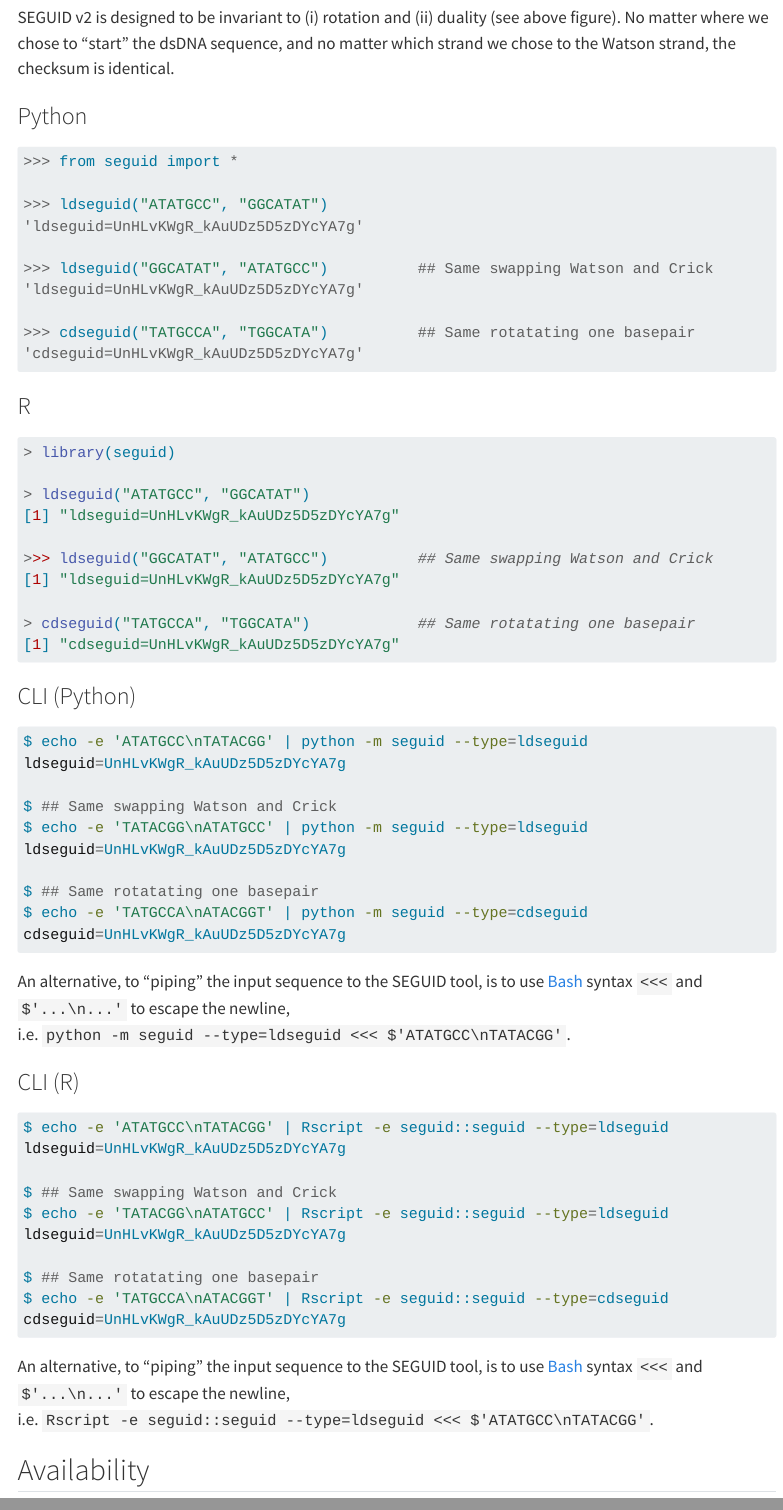
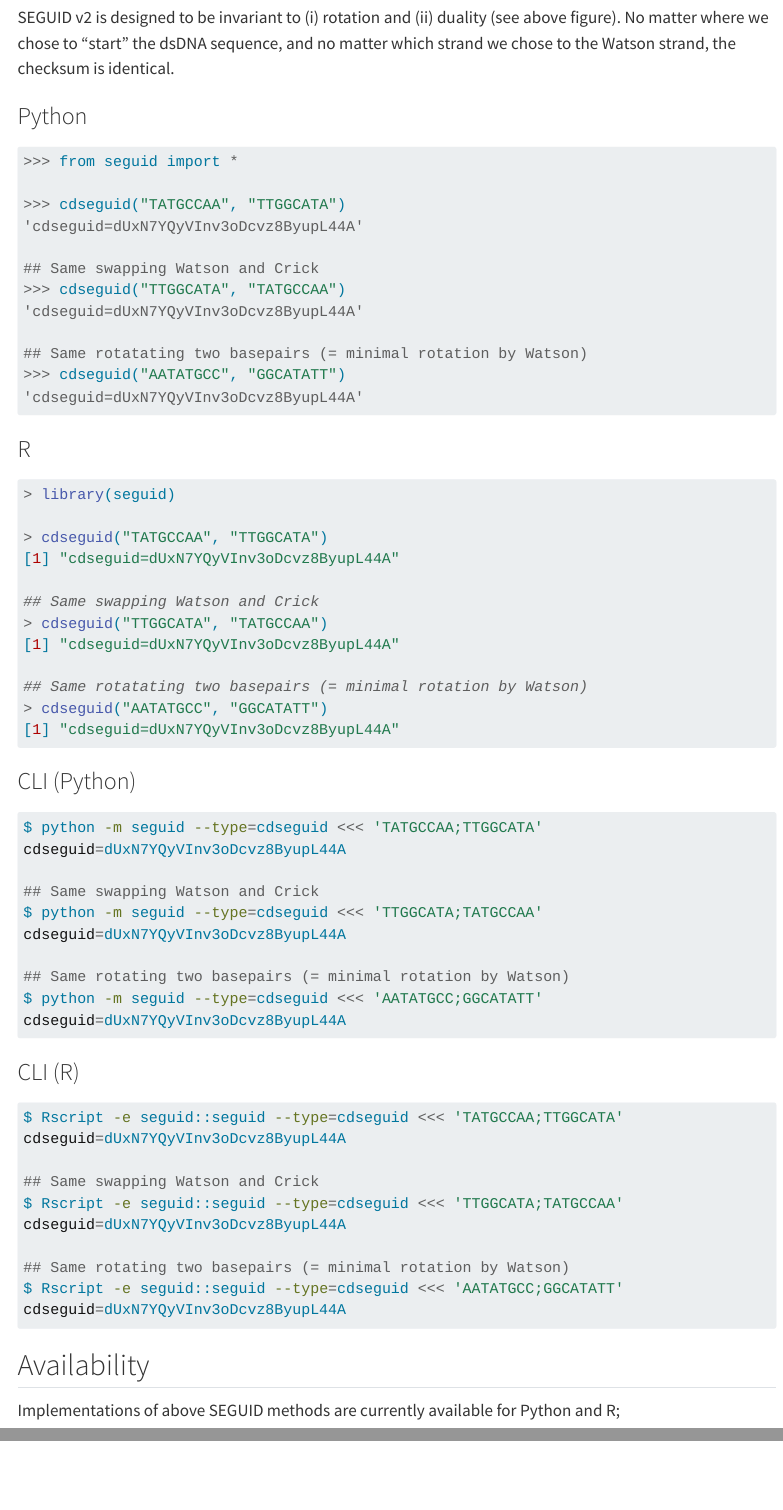
Before and after one commit to seguid/seguid.org, a Quarto document (index.qmd): the page in a window 1100 px wide, from 610 px down, and a second part further down, joined at a grey line. Rendered offline with R 4.5, knitr and Pandoc in place of Quarto, with nearby package versions; menus at the side of the page are left out.

Commit message:
Update front-page example to match figure + new hashing

````diff
--- a/index.qmd
+++ b/index.qmd
@@ -33,14 +33,16 @@ the checksum is identical.
 ```python
 >>> from seguid import *
 
->>> ldseguid("ATATGCC", "GGCATAT")
-'ldseguid=UnHLvKWgR_kAuUDz5D5zDYcYA7g'
+>>> cdseguid("TATGCCAA", "TTGGCATA")
+'cdseguid=dUxN7YQyVInv3oDcvz8ByupL44A'
 
->>> ldseguid("GGCATAT", "ATATGCC")          ## Same swapping Watson and Crick
-'ldseguid=UnHLvKWgR_kAuUDz5D5zDYcYA7g'
+## Same swapping Watson and Crick
+>>> cdseguid("TTGGCATA", "TATGCCAA")
+'cdseguid=dUxN7YQyVInv3oDcvz8ByupL44A'
 
->>> cdseguid("TATGCCA", "TGGCATA")          ## Same rotatating one basepair
-'cdseguid=UnHLvKWgR_kAuUDz5D5zDYcYA7g'
+## Same rotatating two basepairs (= minimal rotation by Watson)
+>>> cdseguid("AATATGCC", "GGCATATT")
+'cdseguid=dUxN7YQyVInv3oDcvz8ByupL44A'
 ```
 
 ### R
@@ -48,14 +50,16 @@ the checksum is identical.
 ```r
 > library(seguid)
 
-> ldseguid("ATATGCC", "GGCATAT")
-[1] "ldseguid=UnHLvKWgR_kAuUDz5D5zDYcYA7g"
+> cdseguid("TATGCCAA", "TTGGCATA")
+[1] "cdseguid=dUxN7YQyVInv3oDcvz8ByupL44A"
 
->>> ldseguid("GGCATAT", "ATATGCC")          ## Same swapping Watson and Crick
-[1] "ldseguid=UnHLvKWgR_kAuUDz5D5zDYcYA7g"
+## Same swapping Watson and Crick
+> cdseguid("TTGGCATA", "TATGCCAA")
+[1] "cdseguid=dUxN7YQyVInv3oDcvz8ByupL44A"
 
-> cdseguid("TATGCCA", "TGGCATA")            ## Same rotatating one basepair
-[1] "cdseguid=UnHLvKWgR_kAuUDz5D5zDYcYA7g"
+## Same rotatating two basepairs (= minimal rotation by Watson)
+> cdseguid("AATATGCC", "GGCATATT")
+[1] "cdseguid=dUxN7YQyVInv3oDcvz8ByupL44A"
 ```
 
 
@@ -63,42 +67,33 @@ the checksum is identical.
 
 
 ```sh
-$ echo -e 'ATATGCC\nTATACGG' | python -m seguid --type=ldseguid
-ldseguid=UnHLvKWgR_kAuUDz5D5zDYcYA7g
+$ python -m seguid --type=cdseguid <<< 'TATGCCAA;TTGGCATA'
+cdseguid=dUxN7YQyVInv3oDcvz8ByupL44A
 
-$ ## Same swapping Watson and Crick
-$ echo -e 'TATACGG\nATATGCC' | python -m seguid --type=ldseguid
-ldseguid=UnHLvKWgR_kAuUDz5D5zDYcYA7g
+## Same swapping Watson and Crick
+$ python -m seguid --type=cdseguid <<< 'TTGGCATA;TATGCCAA'
+cdseguid=dUxN7YQyVInv3oDcvz8ByupL44A
 
-$ ## Same rotatating one basepair
-$ echo -e 'TATGCCA\nATACGGT' | python -m seguid --type=cdseguid
-cdseguid=UnHLvKWgR_kAuUDz5D5zDYcYA7g
+## Same rotating two basepairs (= minimal rotation by Watson)
+$ python -m seguid --type=cdseguid <<< 'AATATGCC;GGCATATT'
+cdseguid=dUxN7YQyVInv3oDcvz8ByupL44A
 ```
-
-An alternative, to "piping" the input sequence to the SEGUID tool, is
-to use [Bash] syntax `<<<` and `$'...\n...'` to escape the newline,
-i.e. `python -m seguid --type=ldseguid <<< $'ATATGCC\nTATACGG'`.
 
 
 ### CLI (R)
 
 ```sh
-$ echo -e 'ATATGCC\nTATACGG' | Rscript -e seguid::seguid --type=ldseguid
-ldseguid=UnHLvKWgR_kAuUDz5D5zDYcYA7g
+$ Rscript -e seguid::seguid --type=cdseguid <<< 'TATGCCAA;TTGGCATA'
+cdseguid=dUxN7YQyVInv3oDcvz8ByupL44A
 
-$ ## Same swapping Watson and Crick
-$ echo -e 'TATACGG\nATATGCC' | Rscript -e seguid::seguid --type=ldseguid
-ldseguid=UnHLvKWgR_kAuUDz5D5zDYcYA7g
+## Same swapping Watson and Crick
+$ Rscript -e seguid::seguid --type=cdseguid <<< 'TTGGCATA;TATGCCAA'
+cdseguid=dUxN7YQyVInv3oDcvz8ByupL44A
 
-$ ## Same rotatating one basepair
-$ echo -e 'TATGCCA\nATACGGT' | Rscript -e seguid::seguid --type=cdseguid
-cdseguid=UnHLvKWgR_kAuUDz5D5zDYcYA7g
+## Same rotating two basepairs (= minimal rotation by Watson)
+$ Rscript -e seguid::seguid --type=cdseguid <<< 'AATATGCC;GGCATATT'
+cdseguid=dUxN7YQyVInv3oDcvz8ByupL44A
 ```
-
-An alternative, to "piping" the input sequence to the SEGUID tool, is
-to use [Bash] syntax `<<<` and `$'...\n...'` to escape the newline,
-i.e. `Rscript -e seguid::seguid --type=ldseguid <<<
-$'ATATGCC\nTATACGG'`.
 
 :::
 
````
